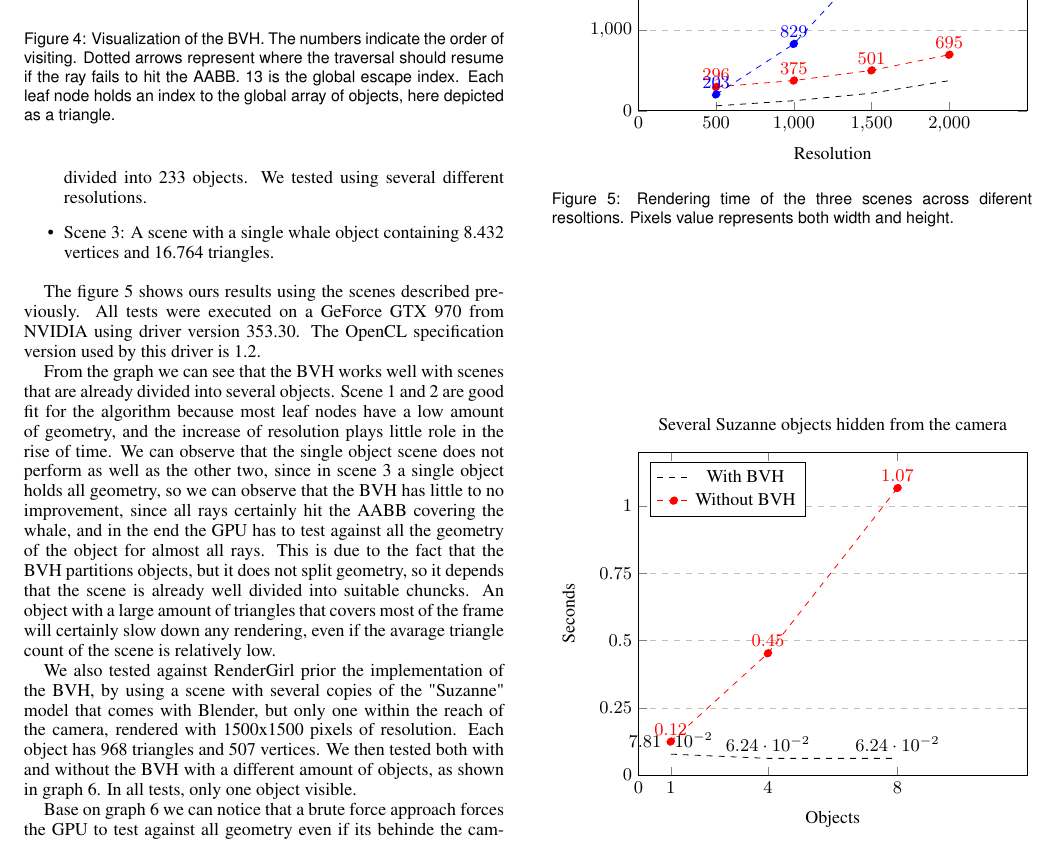
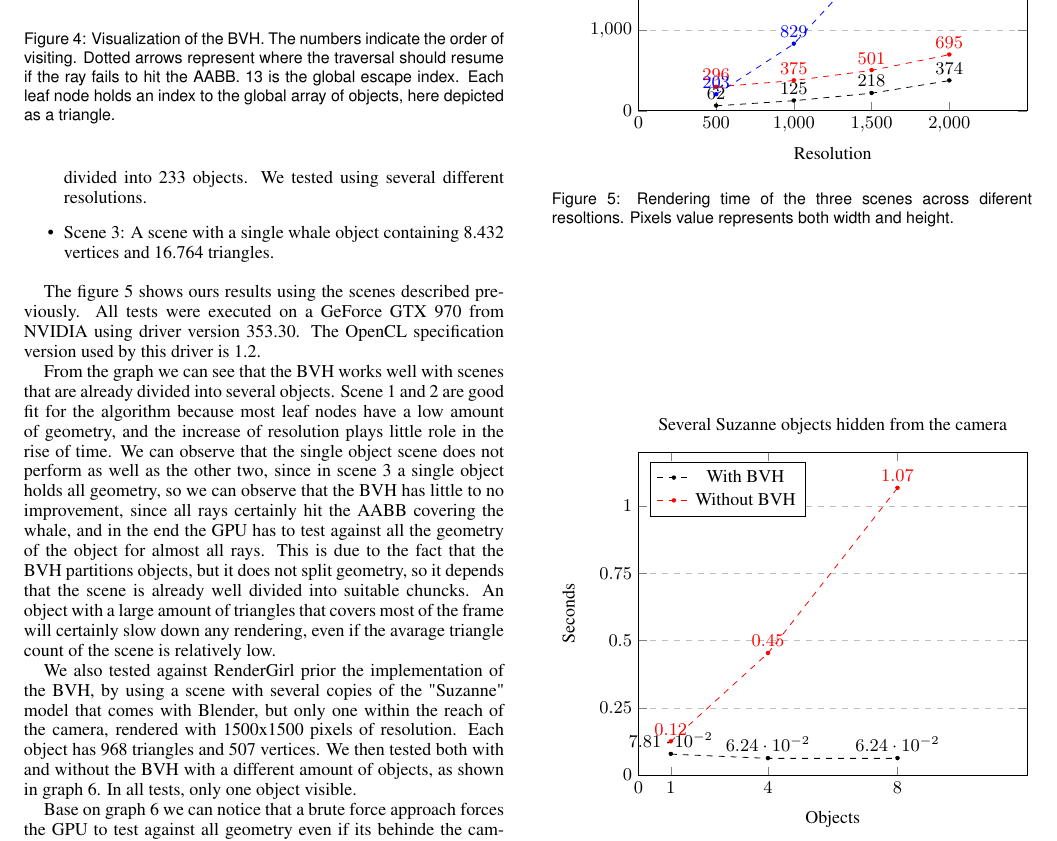
Before and after one commit to henriquenj/rendergirl-latex, a LaTeX document (GPU_Raytracer.tex): part of page 6 of 7, cut so that both start at the same text. Compiled offline with pdfLaTeX.

Commit message:
Decrease size of dots from the graphs
This will make it a better viewing

```diff
--- a/GPU_Raytracer.tex
+++ b/GPU_Raytracer.tex
@@ -594,17 +594,13 @@ version used by this driver is 1.2.
 ]
 % scene 1
 \addplot[
-    color=black,mark=* size=1.5,dashed]
+    color=black,mark=*,mark size = 1, dashed, nodes near coords]
     coordinates {(500,62)(1000, 125)(1500,218)(2000,374)};
 % scene 2
-\addplot[
-    color=red,mark=*,dashed,nodes near coords
-    ]
+\addplot[color=red,mark=*,mark size = 1,dashed,nodes near coords]
     coordinates {(500,296)(1000, 375)(1500,501)(2000,695)};
 %scene 3
-\addplot[
-    color=blue,mark=*,dashed,nodes near coords
-    ]
+\addplot[color=blue,mark=*,mark size = 1,dashed,nodes near coords]
     coordinates {(500,203)(1000, 829)(1500,1875)(2000,3227)};
 
 \end{axis}
@@ -659,11 +655,11 @@ visible.
     % TODO: increase size
 ]
 \addplot[
-    color=black,mark=* size=1.5,dashed,nodes near coords
+    color=black,mark=* , mark size=1,dashed,nodes near coords
     ]
     coordinates {(1,0.0781)(4, 0.0624)(8,0.0624)};
 \addplot[
-    color=red,mark=*,dashed,nodes near coords
+    color=red,mark=*, mark size = 1,dashed,nodes near coords
     ]
     coordinates {(1,0.1249)(4, 0.4531)(8,1.0672)};
 
```
